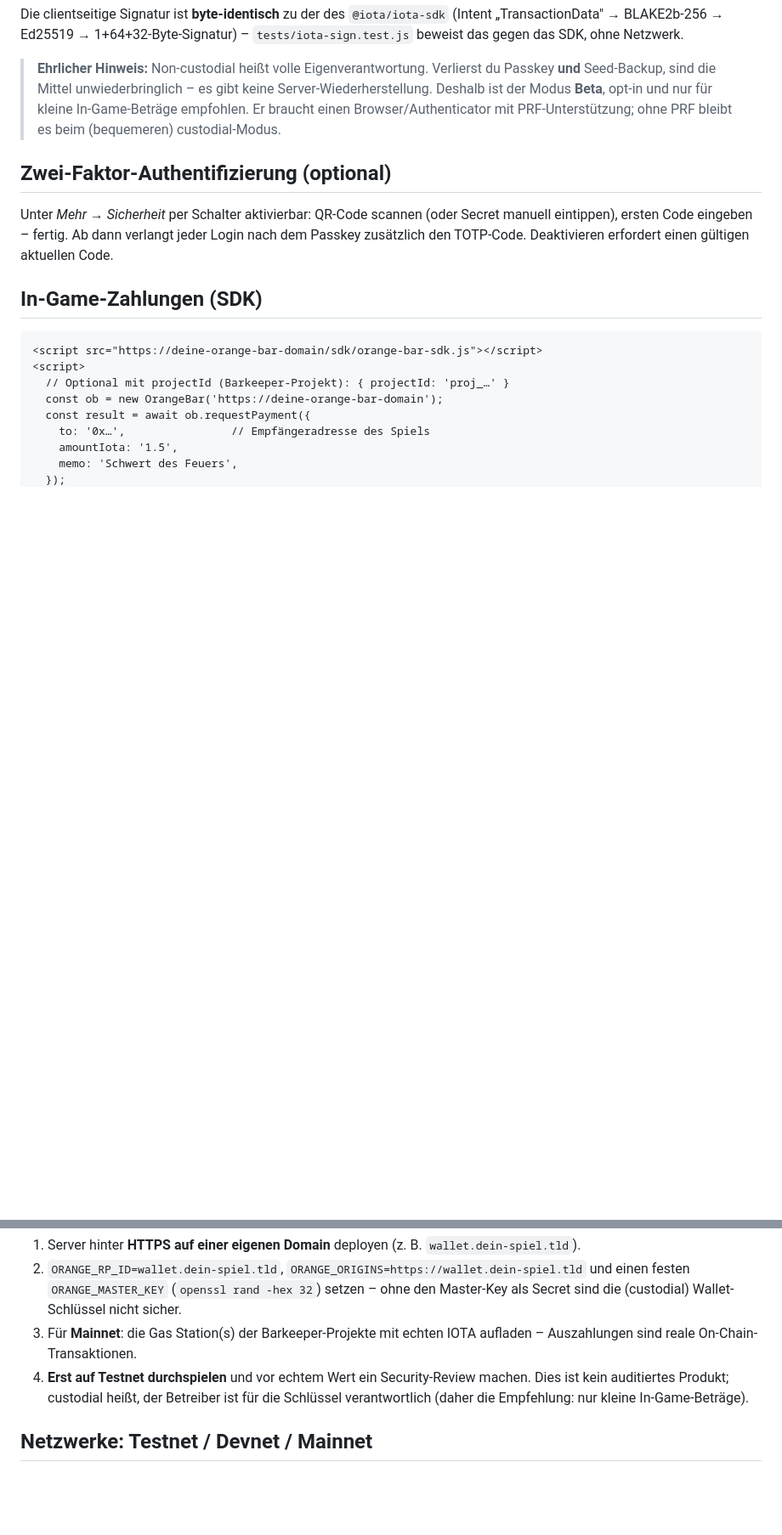
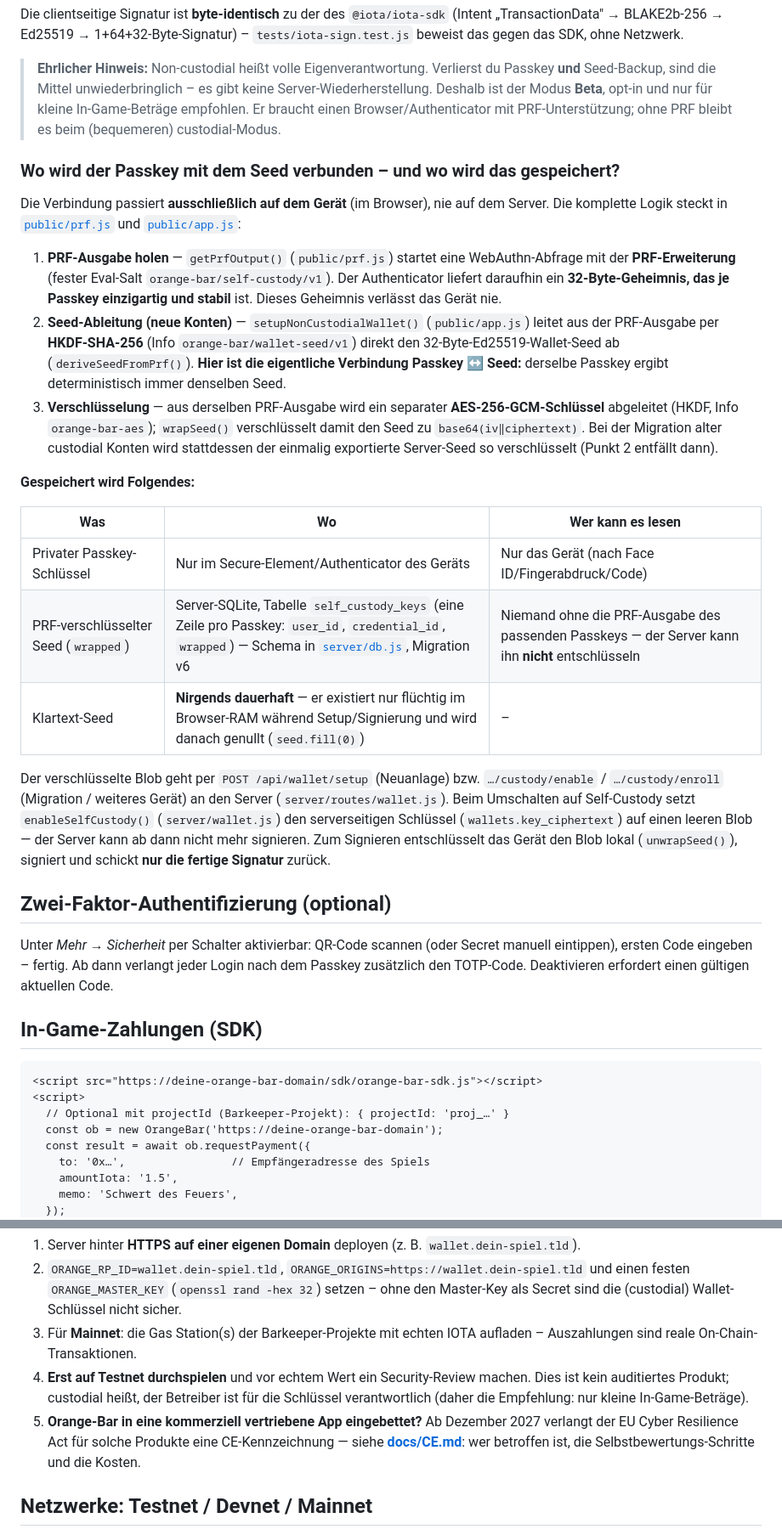
Before and after one commit to lohegrimmig/Orange-Bar, a Markdown page: README.de.md, 2 parts joined by grey strips. Shown at 85% size. Drawn GitHub-style; blank space fills up the shorter version.

```diff
--- a/README.de.md
+++ b/README.de.md
@@ -314,6 +314,44 @@ Die clientseitige Signatur ist **byte-identisch** zu der des `@iota/iota-sdk`
 > kleine In-Game-Beträge empfohlen. Er braucht einen Browser/Authenticator mit
 > PRF-Unterstützung; ohne PRF bleibt es beim (bequemeren) custodial-Modus.
 
+### Wo wird der Passkey mit dem Seed verbunden – und wo wird das gespeichert?
+
+Die Verbindung passiert **ausschließlich auf dem Gerät** (im Browser), nie auf dem
+Server. Die komplette Logik steckt in [`public/prf.js`](public/prf.js) und
+[`public/app.js`](public/app.js):
+
+1. **PRF-Ausgabe holen** — `getPrfOutput()` (`public/prf.js`) startet eine
+   WebAuthn-Abfrage mit der **PRF-Erweiterung** (fester Eval-Salt
+   `orange-bar/self-custody/v1`). Der Authenticator liefert daraufhin ein
+   **32-Byte-Geheimnis, das je Passkey einzigartig und stabil** ist. Dieses
+   Geheimnis verlässt das Gerät nie.
+2. **Seed-Ableitung (neue Konten)** — `setupNonCustodialWallet()`
+   (`public/app.js`) leitet aus der PRF-Ausgabe per **HKDF-SHA-256**
+   (Info `orange-bar/wallet-seed/v1`) direkt den 32-Byte-Ed25519-Wallet-Seed ab
+   (`deriveSeedFromPrf()`). **Hier ist die eigentliche Verbindung Passkey ↔ Seed:**
+   derselbe Passkey ergibt deterministisch immer denselben Seed.
+3. **Verschlüsselung** — aus derselben PRF-Ausgabe wird ein separater
+   **AES-256-GCM-Schlüssel** abgeleitet (HKDF, Info `orange-bar-aes`);
+   `wrapSeed()` verschlüsselt damit den Seed zu `base64(iv‖ciphertext)`.
+   Bei der Migration alter custodial Konten wird stattdessen der einmalig
+   exportierte Server-Seed so verschlüsselt (Punkt 2 entfällt dann).
+
+**Gespeichert wird Folgendes:**
+
+| Was | Wo | Wer kann es lesen |
+|---|---|---|
+| Privater Passkey-Schlüssel | Nur im Secure-Element/Authenticator des Geräts | Nur das Gerät (nach Face ID/Fingerabdruck/Code) |
+| PRF-verschlüsselter Seed (`wrapped`) | Server-SQLite, Tabelle `self_custody_keys` (eine Zeile pro Passkey: `user_id`, `credential_id`, `wrapped`) — Schema in [`server/db.js`](server/db.js), Migration v6 | Niemand ohne die PRF-Ausgabe des passenden Passkeys — der Server kann ihn **nicht** entschlüsseln |
+| Klartext-Seed | **Nirgends dauerhaft** — er existiert nur flüchtig im Browser-RAM während Setup/Signierung und wird danach genullt (`seed.fill(0)`) | – |
+
+Der verschlüsselte Blob geht per `POST /api/wallet/setup` (Neuanlage) bzw.
+`…/custody/enable` / `…/custody/enroll` (Migration / weiteres Gerät) an den
+Server (`server/routes/wallet.js`). Beim Umschalten auf Self-Custody setzt
+`enableSelfCustody()` (`server/wallet.js`) den serverseitigen Schlüssel
+(`wallets.key_ciphertext`) auf einen leeren Blob — der Server kann ab dann
+nicht mehr signieren. Zum Signieren entschlüsselt das Gerät den Blob lokal
+(`unwrapSeed()`), signiert und schickt **nur die fertige Signatur** zurück.
+
 ## Zwei-Faktor-Authentifizierung (optional)
 
 Unter *Mehr → Sicherheit* per Schalter aktivierbar: QR-Code scannen (oder Secret
@@ -394,6 +432,10 @@ Orange-Bar ist ein **selbst zu hostender Dienst**. Für einen echten Einsatz:
 4. **Erst auf Testnet durchspielen** und vor echtem Wert ein Security-Review machen.
    Dies ist kein auditiertes Produkt; custodial heißt, der Betreiber ist für die
    Schlüssel verantwortlich (daher die Empfehlung: nur kleine In-Game-Beträge).
+5. **Orange-Bar in eine kommerziell vertriebene App eingebettet?** Ab Dezember 2027
+   verlangt der EU Cyber Resilience Act für solche Produkte eine CE-Kennzeichnung —
+   siehe **[docs/CE.md](docs/CE.md)**: wer betroffen ist, die Selbstbewertungs-Schritte
+   und die Kosten.
 
 ## Netzwerke: Testnet / Devnet / Mainnet
 
```
Also changed, not shown: README.md (+40 -0 lines), docs/CE.md (added, +171 -0 lines).
